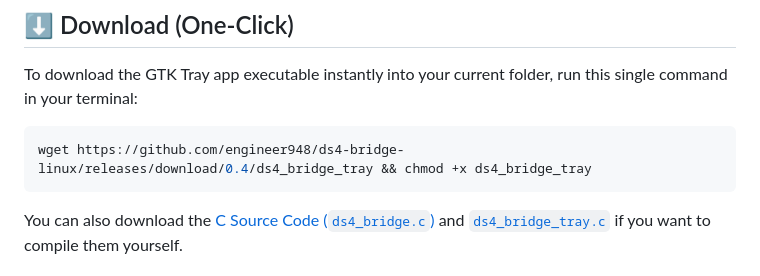
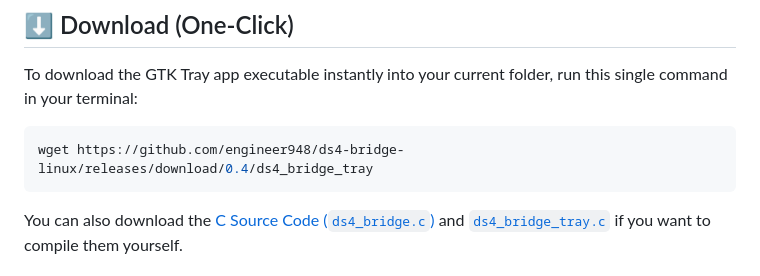
Before and after one commit to engineer948/ds4-bridge-linux, a Markdown page: README.md, the part around the change. GitHub-like rendering.

Commit message:
Simplify wget command in README
Removed unnecessary command chaining from wget example.

````diff
--- a/README.md
+++ b/README.md
@@ -22,7 +22,7 @@ This project is a high-performance tool specifically designed to bridge **"knock
 To download the GTK Tray app executable instantly into your current folder, run this single command in your terminal:
 
 ```bash
-wget https://github.com/engineer948/ds4-bridge-linux/releases/download/0.4/ds4_bridge_tray && chmod +x ds4_bridge_tray
+wget https://github.com/engineer948/ds4-bridge-linux/releases/download/0.4/ds4_bridge_tray
 ```
 
 You can also download the [C Source Code (`ds4_bridge.c`)](https://github.com/engineer948/ds4-bridge-linux/raw/main/ds4_bridge.c) and [`ds4_bridge_tray.c`](https://github.com/engineer948/ds4-bridge-linux/raw/main/ds4_bridge_tray.c) if you want to compile them yourself.
````
